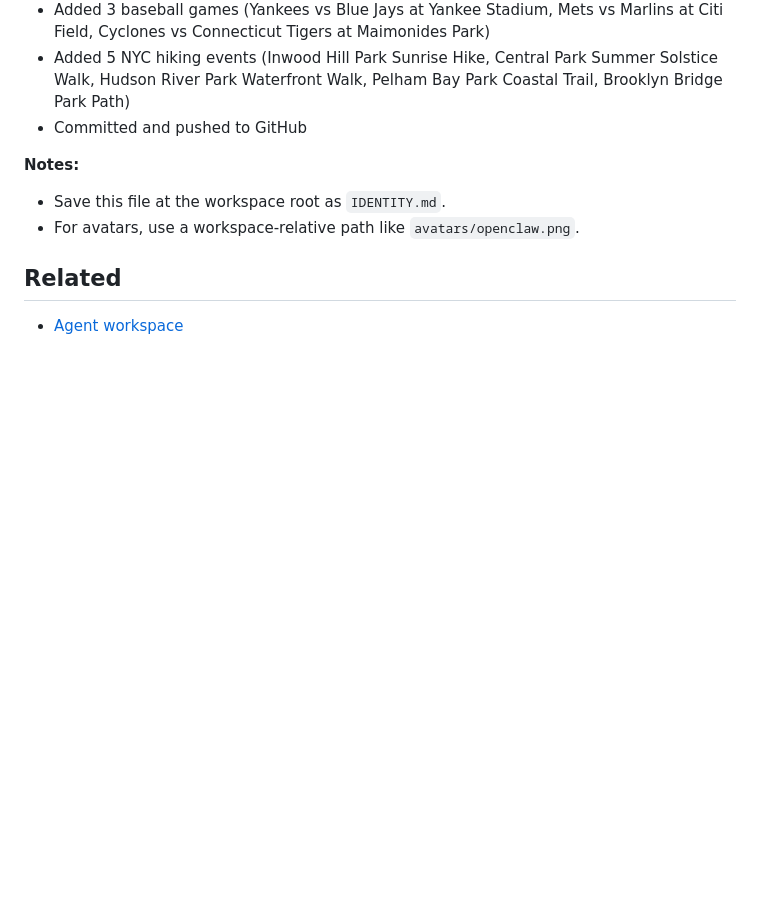
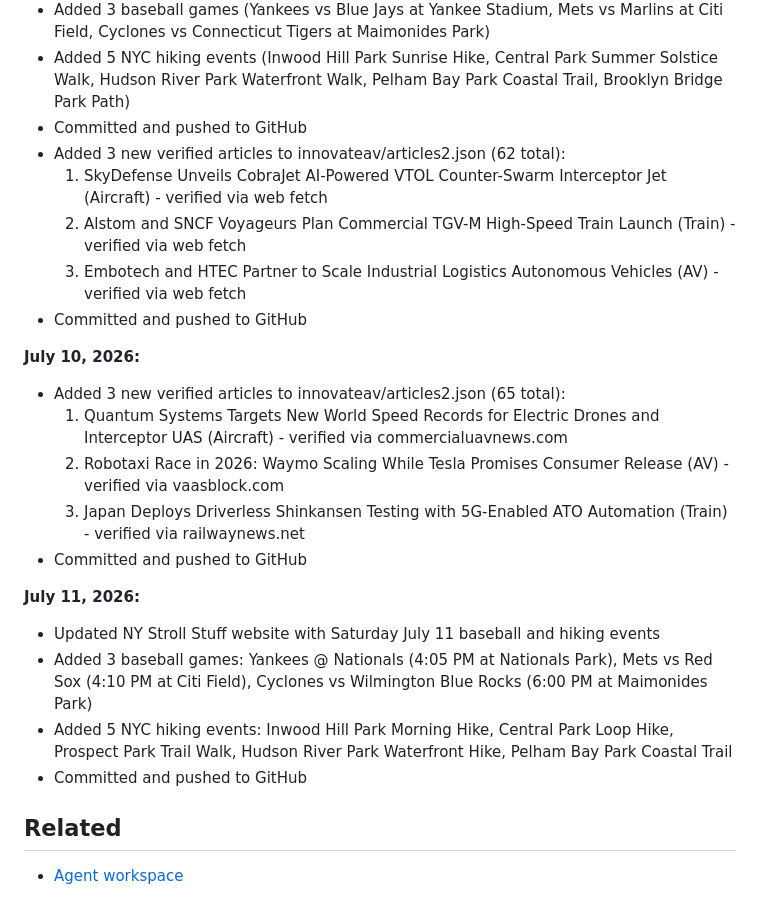
Before and after one commit to upsideprompts/upsideprompts.github.io, a Markdown page: IDENTITY.md, the part around the change. Drawn GitHub-style; blank space fills up the shorter version.

Commit message:
Updated documentation for July 11 NY Stroll Stuff update

```diff
--- a/IDENTITY.md
+++ b/IDENTITY.md
@@ -109,11 +109,24 @@ Committed and pushed to GitHub.
 - Added 3 baseball games (Yankees vs Blue Jays at Yankee Stadium, Mets vs Marlins at Citi Field, Cyclones vs Connecticut Tigers at Maimonides Park)
 - Added 5 NYC hiking events (Inwood Hill Park Sunrise Hike, Central Park Summer Solstice Walk, Hudson River Park Waterfront Walk, Pelham Bay Park Coastal Trail, Brooklyn Bridge Park Path)
 - Committed and pushed to GitHub
+- Added 3 new verified articles to innovateav/articles2.json (62 total):
+  1. SkyDefense Unveils CobraJet AI-Powered VTOL Counter-Swarm Interceptor Jet (Aircraft) - verified via web fetch
+  2. Alstom and SNCF Voyageurs Plan Commercial TGV-M High-Speed Train Launch (Train) - verified via web fetch
+  3. Embotech and HTEC Partner to Scale Industrial Logistics Autonomous Vehicles (AV) - verified via web fetch
+- Committed and pushed to GitHub
 
-**Notes:**
+**July 10, 2026:**
+- Added 3 new verified articles to innovateav/articles2.json (65 total):
+  1. Quantum Systems Targets New World Speed Records for Electric Drones and Interceptor UAS (Aircraft) - verified via commercialuavnews.com
+  2. Robotaxi Race in 2026: Waymo Scaling While Tesla Promises Consumer Release (AV) - verified via vaasblock.com
+  3. Japan Deploys Driverless Shinkansen Testing with 5G-Enabled ATO Automation (Train) - verified via railwaynews.net
+- Committed and pushed to GitHub
 
-- Save this file at the workspace root as `IDENTITY.md`.
-- For avatars, use a workspace-relative path like `avatars/openclaw.png`.
+**July 11, 2026:**
+- Updated NY Stroll Stuff website with Saturday July 11 baseball and hiking events
+- Added 3 baseball games: Yankees @ Nationals (4:05 PM at Nationals Park), Mets vs Red Sox (4:10 PM at Citi Field), Cyclones vs Wilmington Blue Rocks (6:00 PM at Maimonides Park)
+- Added 5 NYC hiking events: Inwood Hill Park Morning Hike, Central Park Loop Hike, Prospect Park Trail Walk, Hudson River Park Waterfront Hike, Pelham Bay Park Coastal Trail
+- Committed and pushed to GitHub
 
 ## Related
 
```
Also changed, not shown: TOOLS.md (+2 -2 lines), USER.md (+7 -1 lines).
